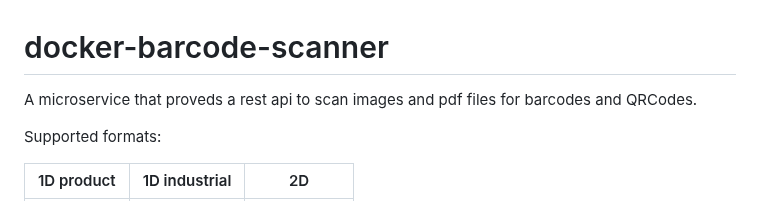
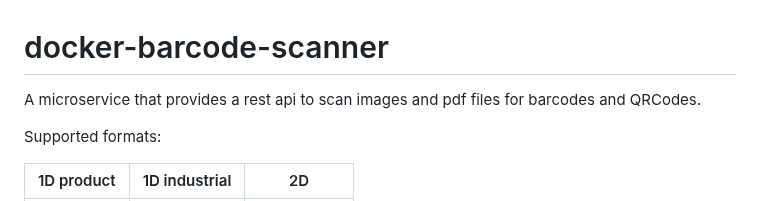
Before and after one commit to ivanvaccari/docker-barcode-scanner, a Markdown page: README.md, the part around the change. Rendered like a GitHub page.

```diff
--- a/README.md
+++ b/README.md
@@ -1,6 +1,6 @@
 # docker-barcode-scanner
 
-A microservice that proveds a rest api to scan images and pdf files for barcodes and QRCodes.
+A microservice that provides a rest api to scan images and pdf files for barcodes and QRCodes.
 
 Supported formats:
 
```
